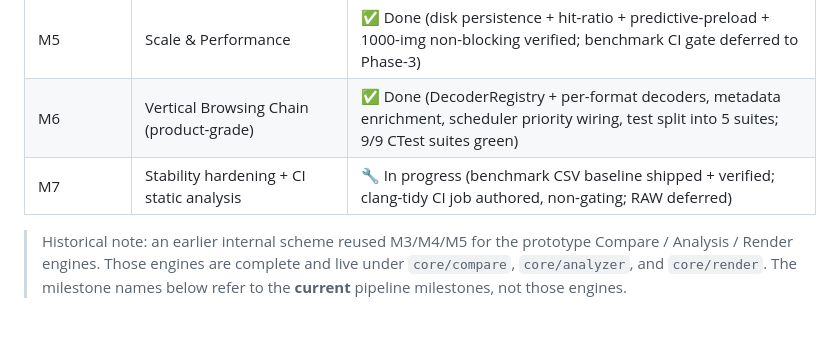
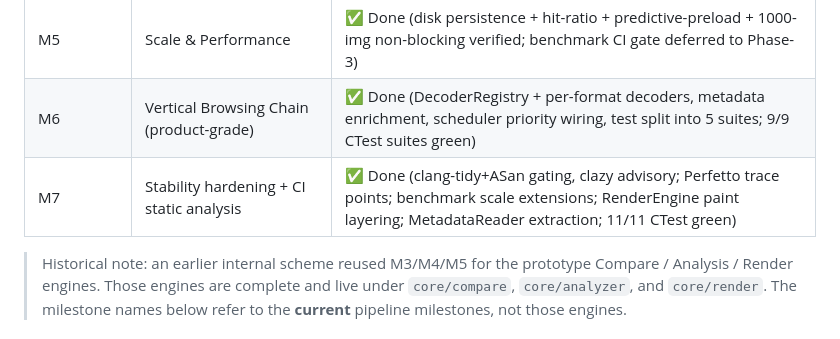
Before and after one commit to lgxgizh/mviewer, a Markdown page: docs/roadmap.md, the part around the change. GitHub-like rendering.

```diff
--- a/docs/roadmap.md
+++ b/docs/roadmap.md
@@ -31,7 +31,7 @@
 | M4 | Compare & Analysis maturity | ✅ Done (all 4 acceptance criteria met) |
 | M5 | Scale & Performance | ✅ Done (disk persistence + hit-ratio + predictive-preload + 1000-img non-blocking verified; benchmark CI gate deferred to Phase-3) |
 | M6 | Vertical Browsing Chain (product-grade) | ✅ Done (DecoderRegistry + per-format decoders, metadata enrichment, scheduler priority wiring, test split into 5 suites; 9/9 CTest suites green) |
-| M7 | Stability hardening + CI static analysis | 🔧 In progress (benchmark CSV baseline shipped + verified; clang-tidy CI job authored, non-gating; RAW deferred) |
+| M7 | Stability hardening + CI static analysis | ✅ Done (clang-tidy+ASan gating, clazy advisory; Perfetto trace points; benchmark scale extensions; RenderEngine paint layering; MetadataReader extraction; 11/11 CTest green) |
 
 > Historical note: an earlier internal scheme reused M3/M4/M5 for the prototype Compare /
 > Analysis / Render engines. Those engines are complete and live under `core/compare`,
```
Also changed, not shown: CHANGELOG.md (+28 -7 lines).
